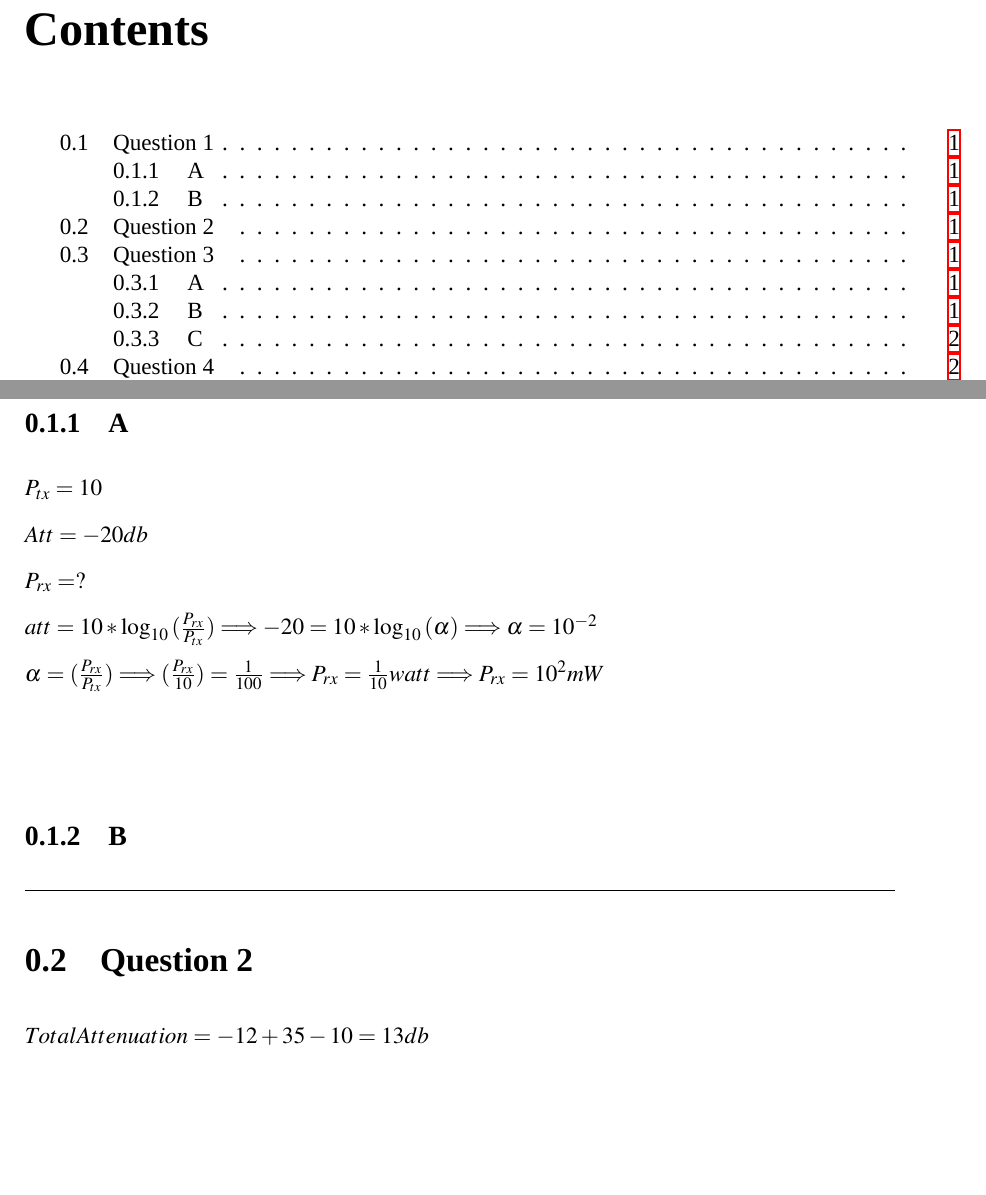
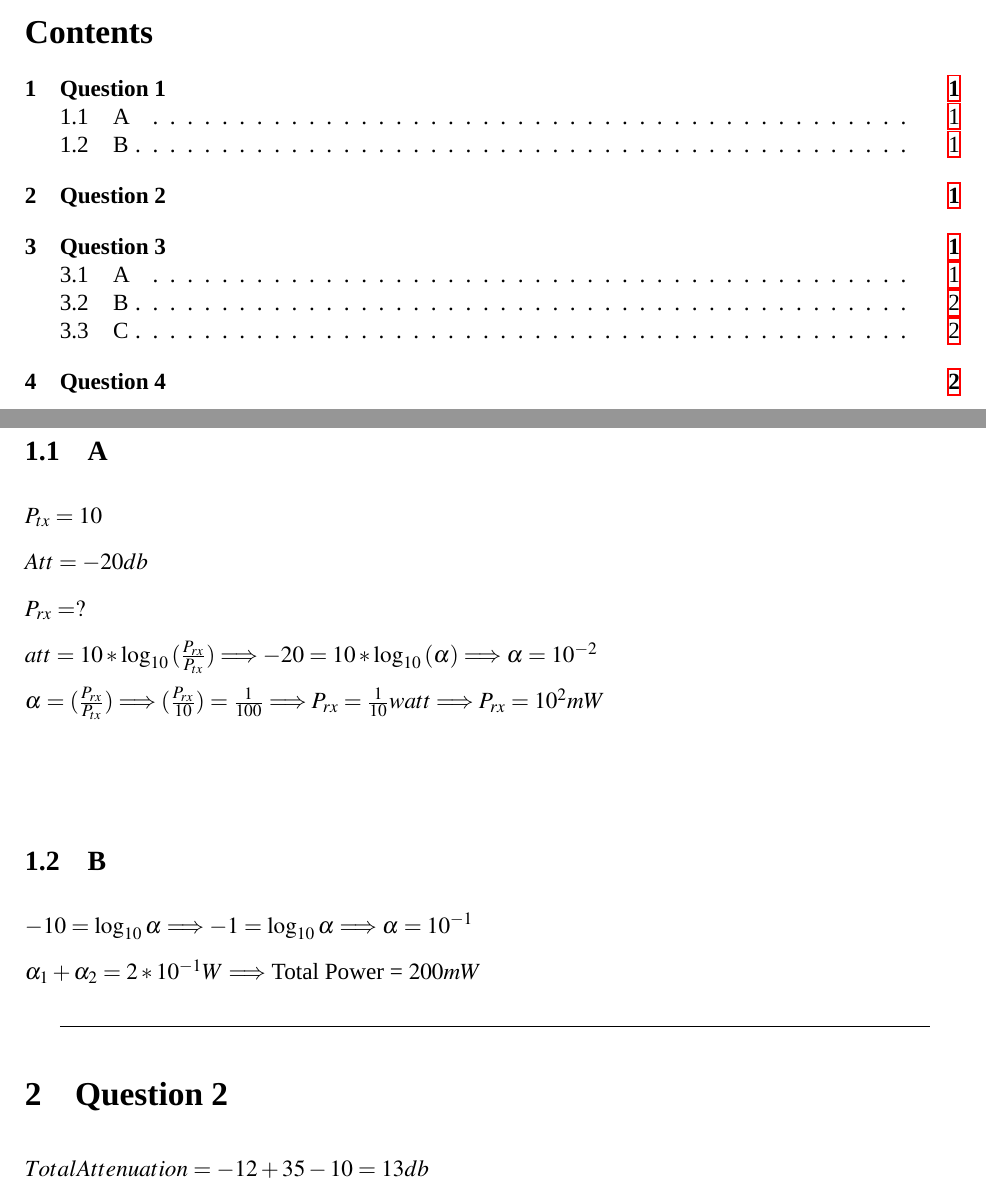
Before and after one commit to hosseindehghanipour1998/Latex-Manuals, a LaTeX document (Tutorial/Tutorial.tex): two parts of pages 3 and 4 of 6 before the commit and two parts of pages 1 and 2 of 4 after it, joined at a grey line, cut so that both start at the same text, the shorter picture padded with empty space. Compiled offline with XeLaTeX; a missing font is replaced by an installed copy or a similar font.

Commit message:
wrote q4
Fixed Table of contents

```diff
--- a/Tutorial/Tutorial.tex
+++ b/Tutorial/Tutorial.tex
@@ -1,12 +1,11 @@
 % ====================== Packages =============================
-\documentclass[a4paper,12pt]{book}
+\documentclass[a4paper,12pt]{article}
 \usepackage[left=2cm, right=2cm, top=2.5cm, bottom=2.5cm]{geometry}
 \usepackage{fancyhdr , lipsum}
 \usepackage{mathptmx}
 \usepackage{anyfontsize}
 \usepackage{t1enc}
 \usepackage{csquotes}
-\usepackage{blindtext}
 \usepackage{enumitem}
 \usepackage{xcolor}
 \usepackage[linktocpage]{hyperref}
@@ -67,6 +65,10 @@ $ \alpha = (\frac {\prx}{\ptx})  \Longrightarrow (\frac {\prx}{10})  =   \frac {
 
 
 \subsection{B}
+\begin{doublespace}
+$-10 = \log_{10}{\alpha} \Longrightarrow -1 = \log_{10}{\alpha} \Longrightarrow \alpha = 10^{-1}$\\
+$\alpha_1 + \alpha_2 = 2 * 10^{-1} W \Longrightarrow $ Total Power = $ 200 mW$
+\end{doublespace}
 \line(1,0){450}
 
 %===================================
```
Also changed, not shown: Tutorial/Tutorial.pdf, Tutorial/Tutorial.tex (1 more changed lines), 5 other files.
